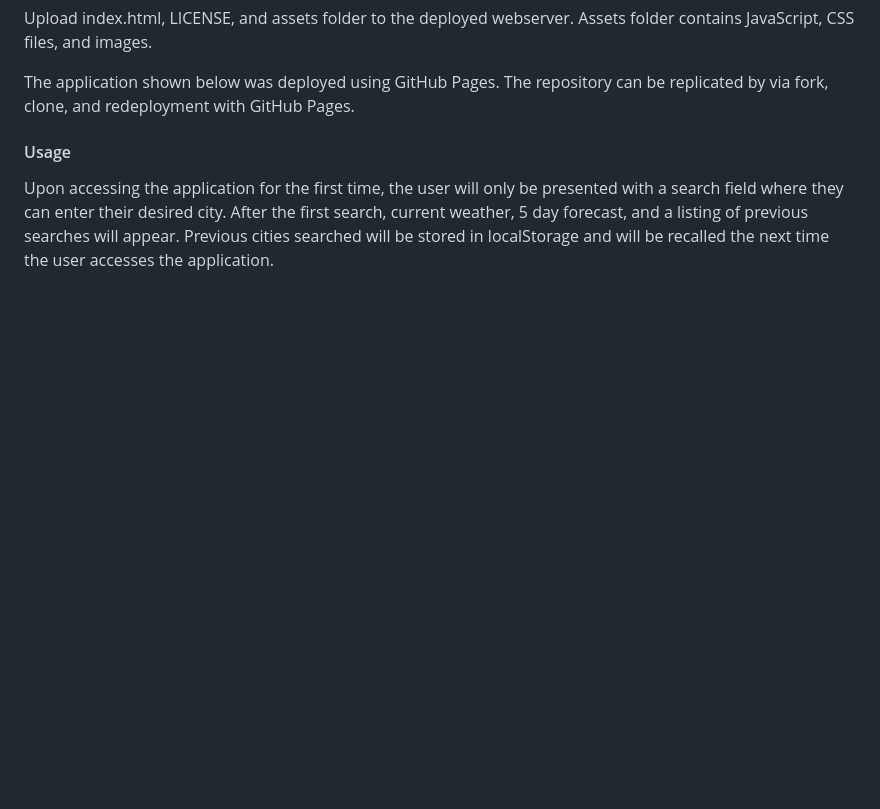
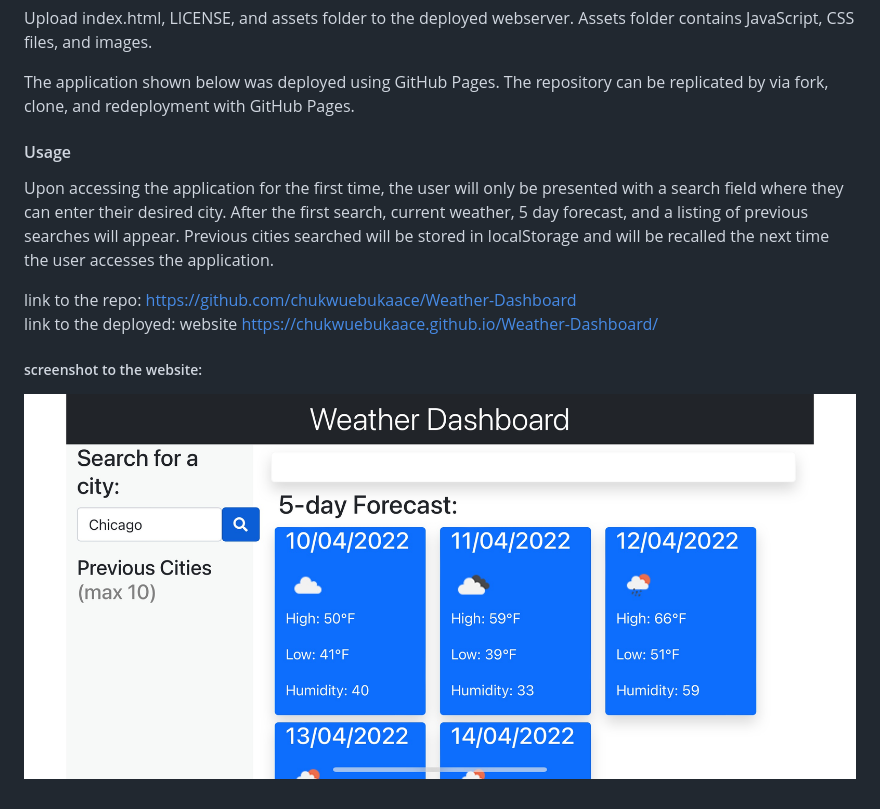
Before and after one commit to chukwuebukaace/Weather-Dashboard, a Markdown page: README.MD, the part around the change. Drawn GitHub-style; pictures changed too: images/IMG_0108.jpeg (added); blank space fills up the shorter version.

```diff
--- a/README.MD
+++ b/README.MD
@@ -20,3 +20,10 @@ The application shown below was deployed using GitHub Pages. The repository can
 #### Usage
 
 Upon accessing the application for the first time, the user will only be presented with a search field where they can enter their desired city. After the first search, current weather, 5 day forecast, and a listing of previous searches will appear. Previous cities searched will be stored in localStorage and will be recalled the next time the user accesses the application.
+
+link to the repo:
+https://github.com/chukwuebukaace/Weather-Dashboard
+link to the deployed: website https://chukwuebukaace.github.io/Weather-Dashboard/
+
+##### screenshot to the website:
+![screenshot of the website](/images/IMG_0108.jpeg)
```
Also changed, not shown: 1 other file.
